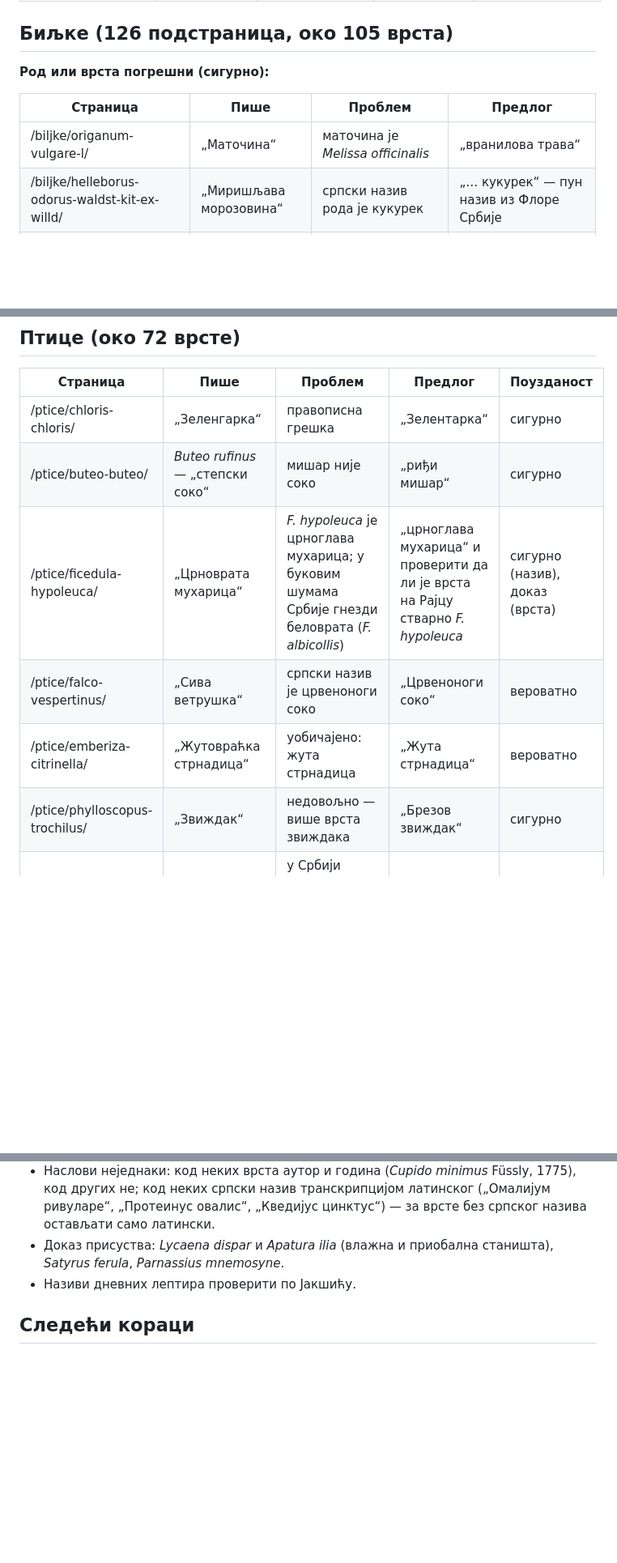
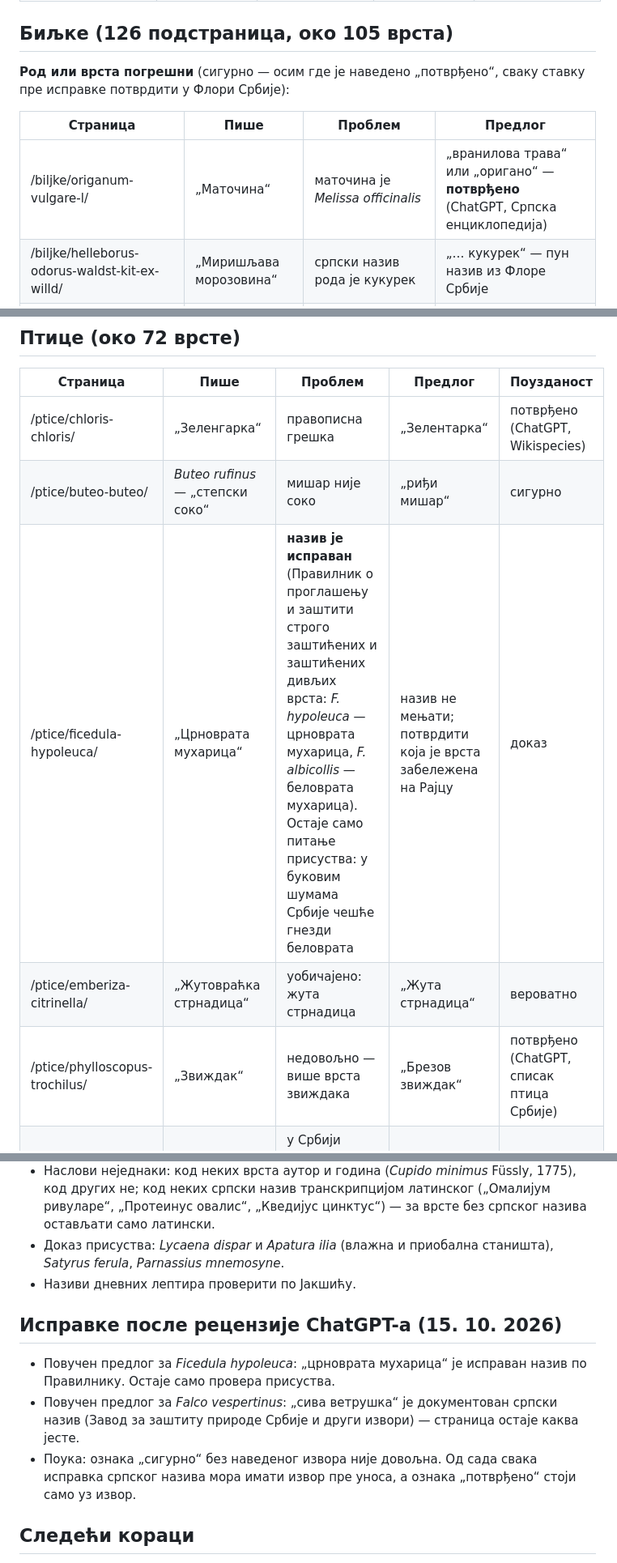
Before and after one commit to suvoborskirajac/rajac-ai-team, a Markdown page: docs/strucna-provera/01-spiskovi-vrsta.md, 3 parts joined by grey strips. Shown at 81% size. Drawn GitHub-style; blank space fills up the shorter version.

Commit message:
Исправке по ChatGPT рецензији PR #4: Ficedula hypoleuca и Falco vespertinus
Повучена два погрешна предлога (оба назива на сајту су исправна по
Правилнику и стручној литератури). Уведена ознака „потврђено“ која
стоји само уз извор; „сигурно“ без извора се више не уноси.

Co-Authored-By: Claude Opus 5.5 <noreply@anthropic.com>
Claude-Session: https://claude.ai/code/session_01QzH2czW7WT6uH1rGcsFuV6

```diff
--- a/docs/strucna-provera/01-spiskovi-vrsta.md
+++ b/docs/strucna-provera/01-spiskovi-vrsta.md
@@ -27,11 +28,11 @@
 
 ## Биљке (126 подстраница, око 105 врста)
 
-**Род или врста погрешни (сигурно):**
+**Род или врста погрешни** (сигурно — осим где је наведено „потврђено“, сваку ставку пре исправке потврдити у Флори Србије):
 
 | Страница | Пише | Проблем | Предлог |
 | --- | --- | --- | --- |
-| /biljke/origanum-vulgare-l/ | „Маточина“ | маточина је *Melissa officinalis* | „вранилова трава“ |
+| /biljke/origanum-vulgare-l/ | „Маточина“ | маточина је *Melissa officinalis* | „вранилова трава“ или „оригано“ — **потврђено** (ChatGPT, Српска енциклопедија) |
 | /biljke/helleborus-odorus-waldst-kit-ex-willd/ | „Миришљава морозовина“ | српски назив рода је кукурек | „… кукурек“ — пун назив из Флоре Србије |
 | /biljke/bromus-benekenii-lange-trimen/, /biljke/bromus-erectus-huds/ | „кострика“ | кострика је *Ruscus*; *Bromus* је овсик | „… овсик“ |
 | /biljke/agrostis-capillaris-l/, /biljke/agrostis-stolonifera-l/, /biljke/agrostis-tenuis-sibth/ | „власуља“ | власуља је *Festuca*; *Agrostis* је росуља | „обична росуља“, „пузава росуља“ |
@@ -52,12 +53,11 @@
 
 | Страница | Пише | Проблем | Предлог | Поузданост |
 | --- | --- | --- | --- | --- |
-| /ptice/chloris-chloris/ | „Зеленгарка“ | правописна грешка | „Зелентарка“ | сигурно |
+| /ptice/chloris-chloris/ | „Зеленгарка“ | правописна грешка | „Зелентарка“ | потврђено (ChatGPT, Wikispecies) |
 | /ptice/buteo-buteo/ | *Buteo rufinus* — „степски соко“ | мишар није соко | „риђи мишар“ | сигурно |
-| /ptice/ficedula-hypoleuca/ | „Црноврата мухарица“ | *F. hypoleuca* је црноглава мухарица; у буковим шумама Србије гнезди беловрата (*F. albicollis*) | „црноглава мухарица“ и проверити да ли је врста на Рајцу стварно *F. hypoleuca* | сигурно (назив), доказ (врста) |
-| /ptice/falco-vespertinus/ | „Сива ветрушка“ | српски назив је црвеноноги соко | „Црвеноноги соко“ | вероватно |
+| /ptice/ficedula-hypoleuca/ | „Црноврата мухарица“ | **назив је исправан** (Правилник о проглашењу и заштити строго заштићених и заштићених дивљих врста: *F. hypoleuca* — црноврата мухарица, *F. albicollis* — беловрата мухарица). Остаје само питање присуства: у буковим шумама Србије чешће гнезди беловрата | назив не мењати; потврдити која је врста забележена на Рајцу | доказ |
 | /ptice/emberiza-citrinella/ | „Жутовраћка стрнадица“ | уобичајено: жута стрнадица | „Жута стрнадица“ | вероватно |
-| /ptice/phylloscopus-trochilus/ | „Звиждак“ | недовољно — више врста звиждака | „Брезов звиждак“ | сигурно |
+| /ptice/phylloscopus-trochilus/ | „Звиждак“ | недовољно — више врста звиждака | „Брезов звиждак“ | потврђено (ChatGPT, списак птица Србије) |
 | /ptice/orao-krstas/ | Орао крсташ (*Aquila heliaca*) | у Србији изузетно редак, гнезди у равничарским деловима; на Рајцу мало вероватан | уклонити или „могуће присуство“ — само уз доказ | доказ |
 | /ptice/suri-orao/ | Сури орао (*Aquila chrysaetos*) | на Рајцу мало вероватан | исто | доказ |
 | /ptice/veliki-vranac/ | Велики вранац (*Phalacrocorax carbo*) | птица великих вода; на Рајцу нема станишта | уклонити или „прелет“ уз доказ | доказ |
@@ -83,6 +83,12 @@
 - Доказ присуства: *Lycaena dispar* и *Apatura ilia* (влажна и приобална станишта), *Satyrus ferula*, *Parnassius mnemosyne*.
 - Називи дневних лептира проверити по Јакшићу.
 
+## Исправке после рецензије ChatGPT-а (15. 10. 2026)
+
+- Повучен предлог за *Ficedula hypoleuca*: „црноврата мухарица“ је исправан назив по Правилнику. Остаје само провера присуства.
+- Повучен предлог за *Falco vespertinus*: „сива ветрушка“ је документован српски назив (Завод за заштиту природе Србије и други извори) — страница остаје каква јесте.
+- Поука: ознака „сигурно“ без наведеног извора није довољна. Од сада свака исправка српског назива мора имати извор пре уноса, а ознака „потврђено“ стоји само уз извор.
+
 ## Следећи кораци
 
 1. ChatGPT рецензира овај списак.
```
Also changed, not shown: other parts of docs/strucna-provera/01-spiskovi-vrsta.md (+4 -3 lines).
